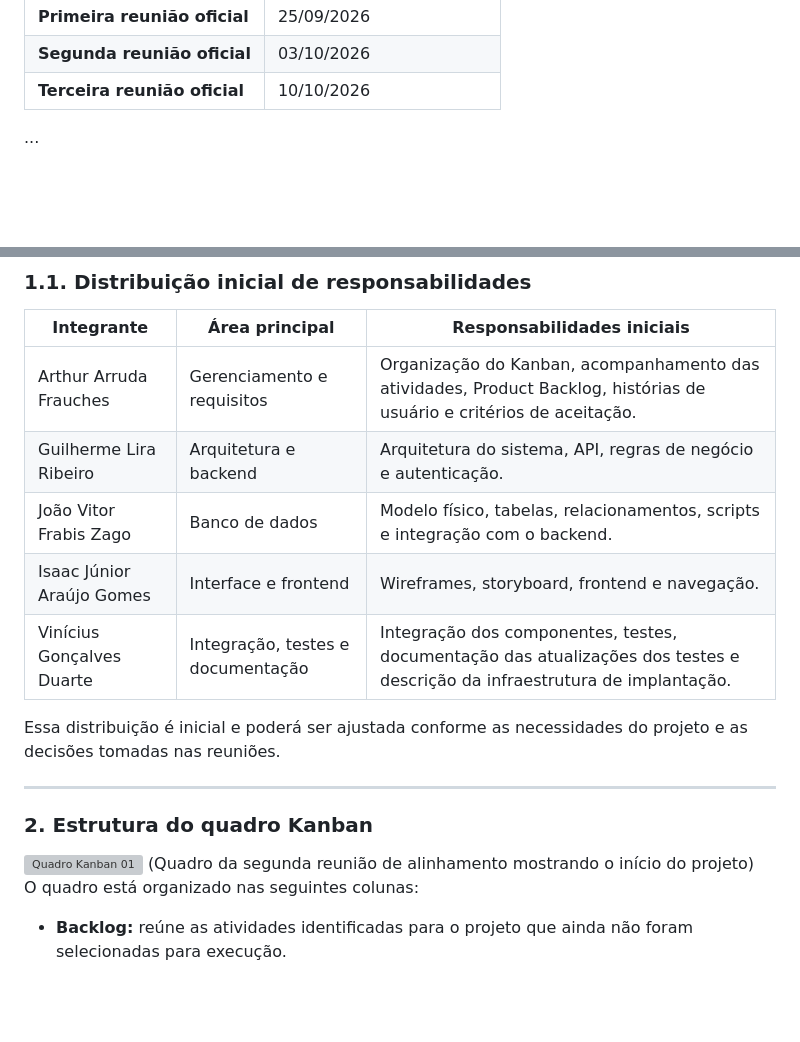
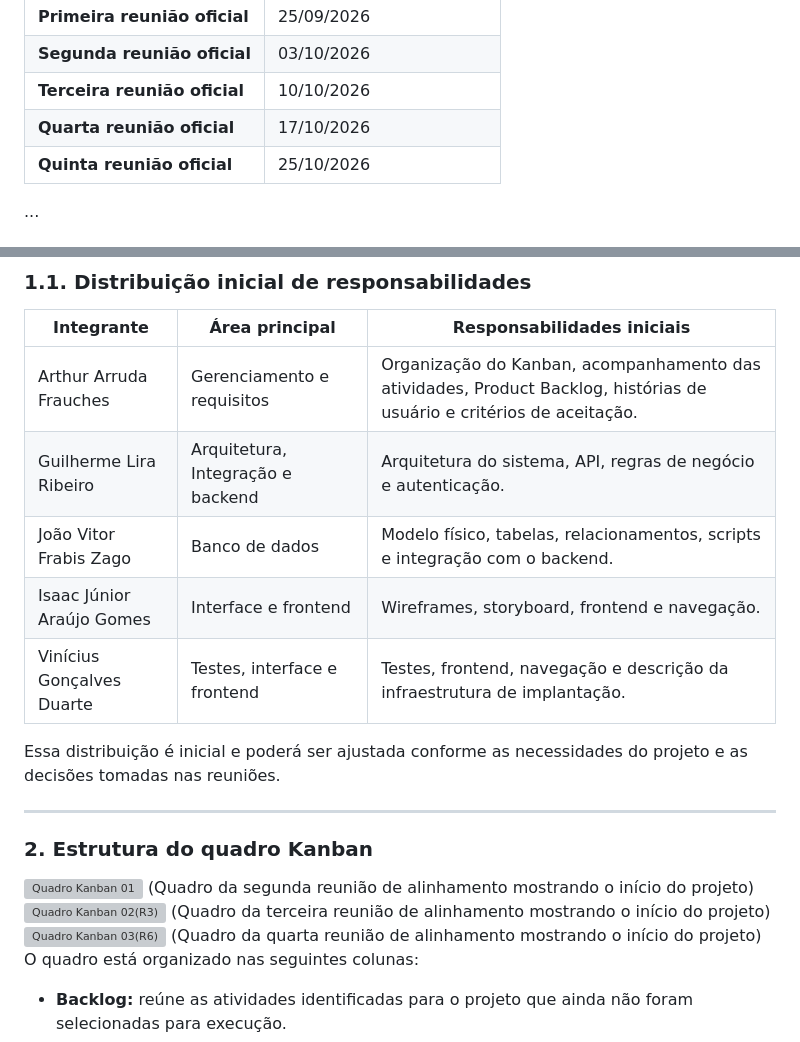
Before and after one commit to guilhermelirar/Trabalho_EngSW, a Markdown page: docs/01-gerenciamento.md, 2 parts joined by grey strips. GitHub-like rendering; blank space fills up the shorter version; grey boxes are pictures that could not be loaded.

Commit message:
Teste de edição
Updated project management document with new meeting dates and adjusted team member responsibilities.

```diff
--- a/docs/01-gerenciamento.md
+++ b/docs/01-gerenciamento.md
@@ -5,6 +5,8 @@
 | **Primeira reunião oficial** | 25/09/2026 |
 | **Segunda reunião oficial** | 03/10/2026 |
 | **Terceira reunião oficial** | 10/10/2026 |
+| **Quarta reunião oficial** | 17/10/2026 |
+| **Quinta reunião oficial** | 25/10/2026 |
 
 ...
 
@@ -27,10 +29,10 @@ As responsabilidades principais foram inicialmente distribuídas entre os integr
 | Integrante | Área principal | Responsabilidades iniciais |
 |---|---|---|
 | Arthur Arruda Frauches | Gerenciamento e requisitos | Organização do Kanban, acompanhamento das atividades, Product Backlog, histórias de usuário e critérios de aceitação. |
-| Guilherme Lira Ribeiro | Arquitetura e backend | Arquitetura do sistema, API, regras de negócio e autenticação. |
+| Guilherme Lira Ribeiro | Arquitetura, Integração  e backend | Arquitetura do sistema, API, regras de negócio e autenticação. |
 | João Vitor Frabis Zago | Banco de dados | Modelo físico, tabelas, relacionamentos, scripts e integração com o backend. |
 | Isaac Júnior Araújo Gomes | Interface e frontend | Wireframes, storyboard, frontend e navegação. |
-| Vinícius Gonçalves Duarte | Integração, testes e documentação | Integração dos componentes, testes, documentação das atualizações dos testes e descrição da infraestrutura de implantação. |
+| Vinícius Gonçalves Duarte | Testes, interface e frontend | Testes, frontend, navegação e descrição da infraestrutura de implantação. |
 
 Essa distribuição é inicial e poderá ser ajustada conforme as necessidades do projeto e as decisões tomadas nas reuniões.
 
@@ -45,6 +47,12 @@ Essa distribuição é inicial e poderá ser ajustada conforme as necessidades d
 
 <img width="1924" height="852" alt="Quadro Kanban 01" src="https://github.com/user-attachments/assets/3d4b265f-8bc6-48bf-aa3b-6477c5c4ed45" />
 (Quadro da segunda reunião de alinhamento mostrando o início do projeto)
+
+<img width="1919" height="947" alt="Quadro Kanban 02(R3)" src="https://github.com/user-attachments/assets/7d0e5b6e-1e12-4bcb-abc7-b5c38608c3cb" />
+(Quadro da terceira reunião de alinhamento mostrando o início do projeto)
+
+<img width="1366" height="623" alt="Quadro Kanban 03(R6)" src="https://github.com/user-attachments/assets/d175c003-bece-47fe-8b88-7c6b46cc04bb" />
+(Quadro da quarta reunião de alinhamento mostrando o início do projeto)
 
 O quadro está organizado nas seguintes colunas:
 
```
Also changed, not shown: other parts of docs/01-gerenciamento.md (+40 -25 lines).
